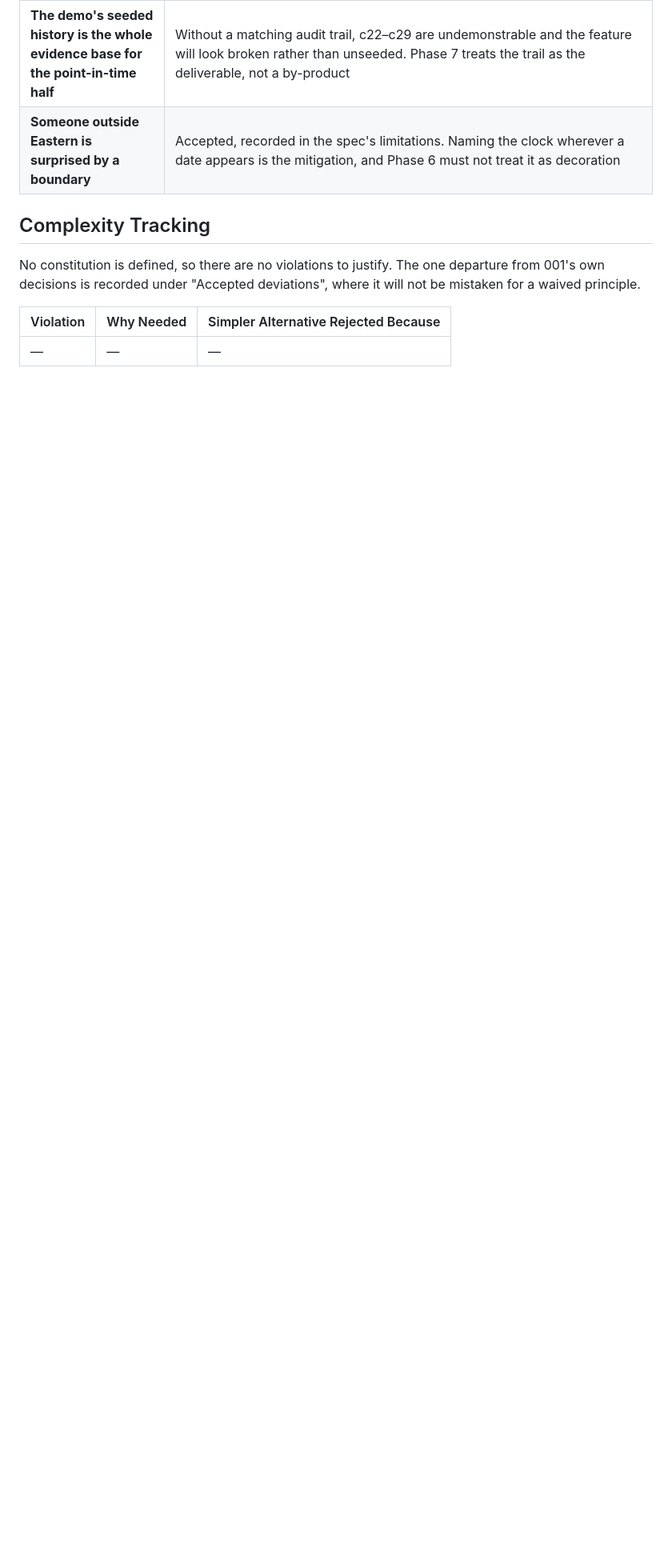
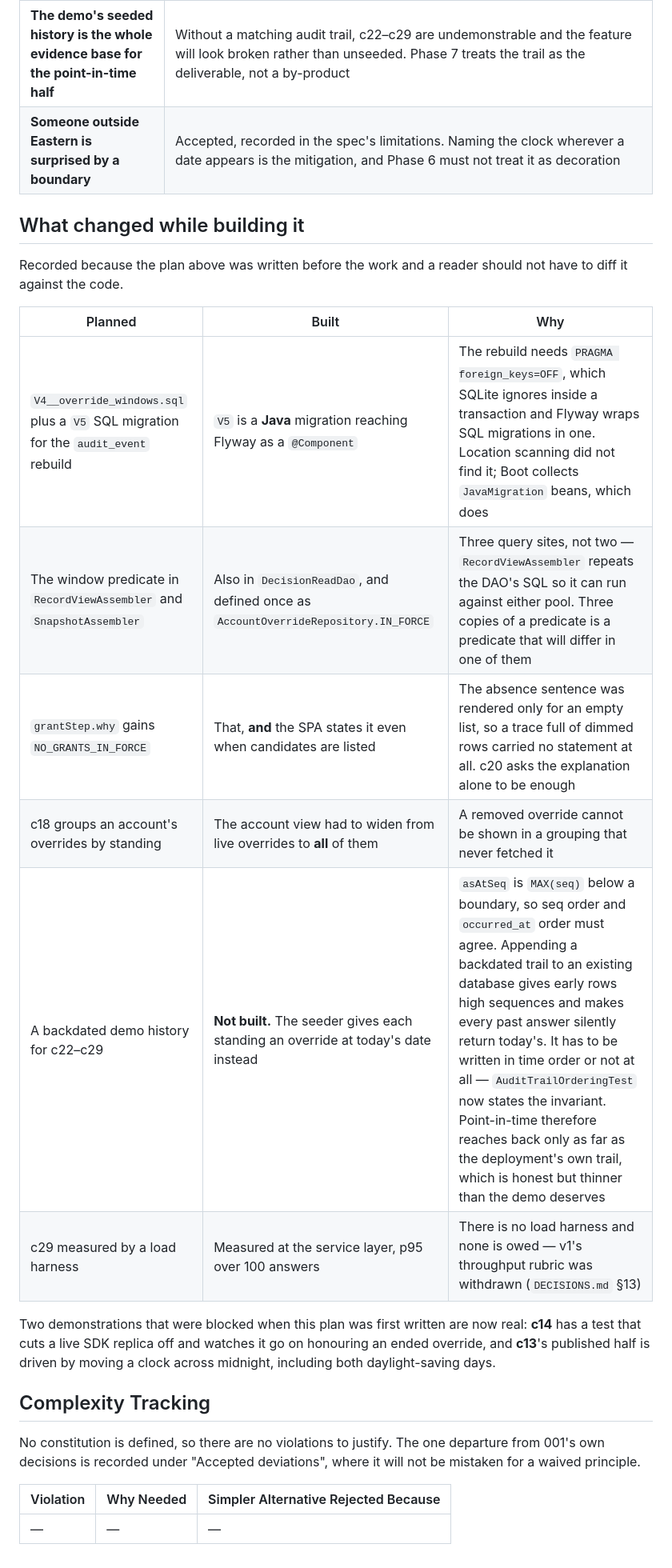
Before and after one commit to hterzia/solovis-entitlement-service, a Markdown page: .specs/002-time-bound-override/plan.md, the part around one of its changes. Shown at 80% size. Drawn GitHub-style; blank space fills up the shorter version.

```diff
--- a/.specs/002-time-bound-override/plan.md
+++ b/.specs/002-time-bound-override/plan.md
@@ -342,6 +343,21 @@ Nothing is gated on 001 any more. The ordering is a dependency ordering, and the
 | **The demo's seeded history is the whole evidence base for the point-in-time half** | Without a matching audit trail, c22–c29 are undemonstrable and the feature will look broken rather than unseeded. Phase 7 treats the trail as the deliverable, not a by-product |
 | **Someone outside Eastern is surprised by a boundary** | Accepted, recorded in the spec's limitations. Naming the clock wherever a date appears is the mitigation, and Phase 6 must not treat it as decoration |
 
+## What changed while building it
+
+Recorded because the plan above was written before the work and a reader should not have to diff it against the code.
+
+| Planned | Built | Why |
+|---|---|---|
+| `V4__override_windows.sql` plus a `V5` SQL migration for the `audit_event` rebuild | `V5` is a **Java** migration reaching Flyway as a `@Component` | The rebuild needs `PRAGMA foreign_keys=OFF`, which SQLite ignores inside a transaction and Flyway wraps SQL migrations in one. Location scanning did not find it; Boot collects `JavaMigration` beans, which does |
+| The window predicate in `RecordViewAssembler` and `SnapshotAssembler` | Also in `DecisionReadDao`, and defined once as `AccountOverrideRepository.IN_FORCE` | Three query sites, not two — `RecordViewAssembler` repeats the DAO's SQL so it can run against either pool. Three copies of a predicate is a predicate that will differ in one of them |
+| `grantStep.why` gains `NO_GRANTS_IN_FORCE` | That, **and** the SPA states it even when candidates are listed | The absence sentence was rendered only for an empty list, so a trace full of dimmed rows carried no statement at all. c20 asks the explanation alone to be enough |
+| c18 groups an account's overrides by standing | The account view had to widen from live overrides to **all** of them | A removed override cannot be shown in a grouping that never fetched it |
+| A backdated demo history for c22–c29 | **Not built.** The seeder gives each standing an override at today's date instead | `asAtSeq` is `MAX(seq)` below a boundary, so seq order and `occurred_at` order must agree. Appending a backdated trail to an existing database gives early rows high sequences and makes every past answer silently return today's. It has to be written in time order or not at all — `AuditTrailOrderingTest` now states the invariant. Point-in-time therefore reaches back only as far as the deployment's own trail, which is honest but thinner than the demo deserves |
+| c29 measured by a load harness | Measured at the service layer, p95 over 100 answers | There is no load harness and none is owed — v1's throughput rubric was withdrawn (`DECISIONS.md` §13) |
+
+Two demonstrations that were blocked when this plan was first written are now real: **c14** has a test that cuts a live SDK replica off and watches it go on honouring an ended override, and **c13**'s published half is driven by moving a clock across midnight, including both daylight-saving days.
+
 ## Complexity Tracking
 
 No constitution is defined, so there are no violations to justify. The one departure from 001's own decisions is recorded under "Accepted deviations", where it will not be mistaken for a waived principle.
```
Also changed, not shown: other parts of .specs/002-time-bound-override/plan.md (+2 -1 lines), CLAUDE.md (+9 -7 lines), 1 other file.
